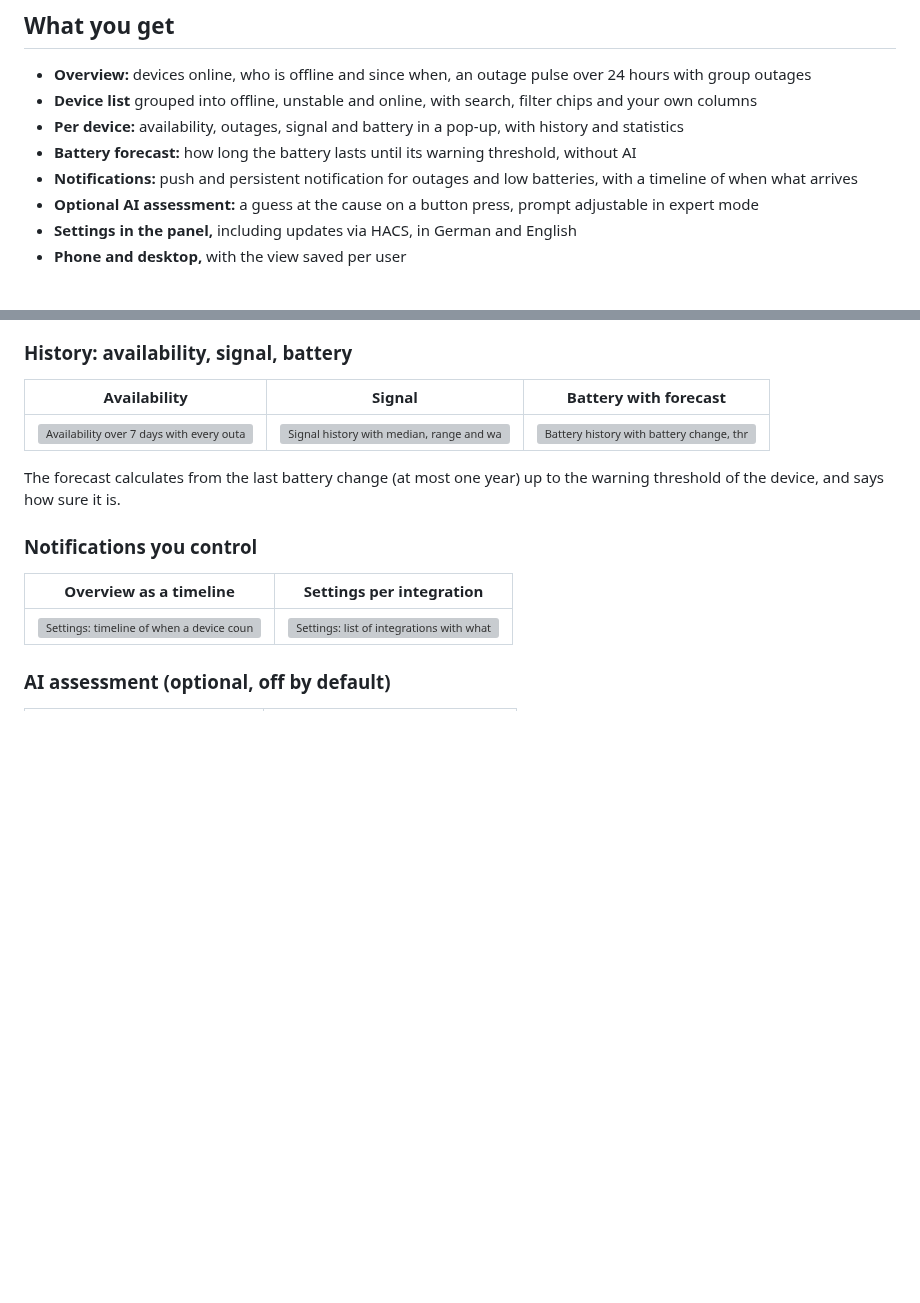
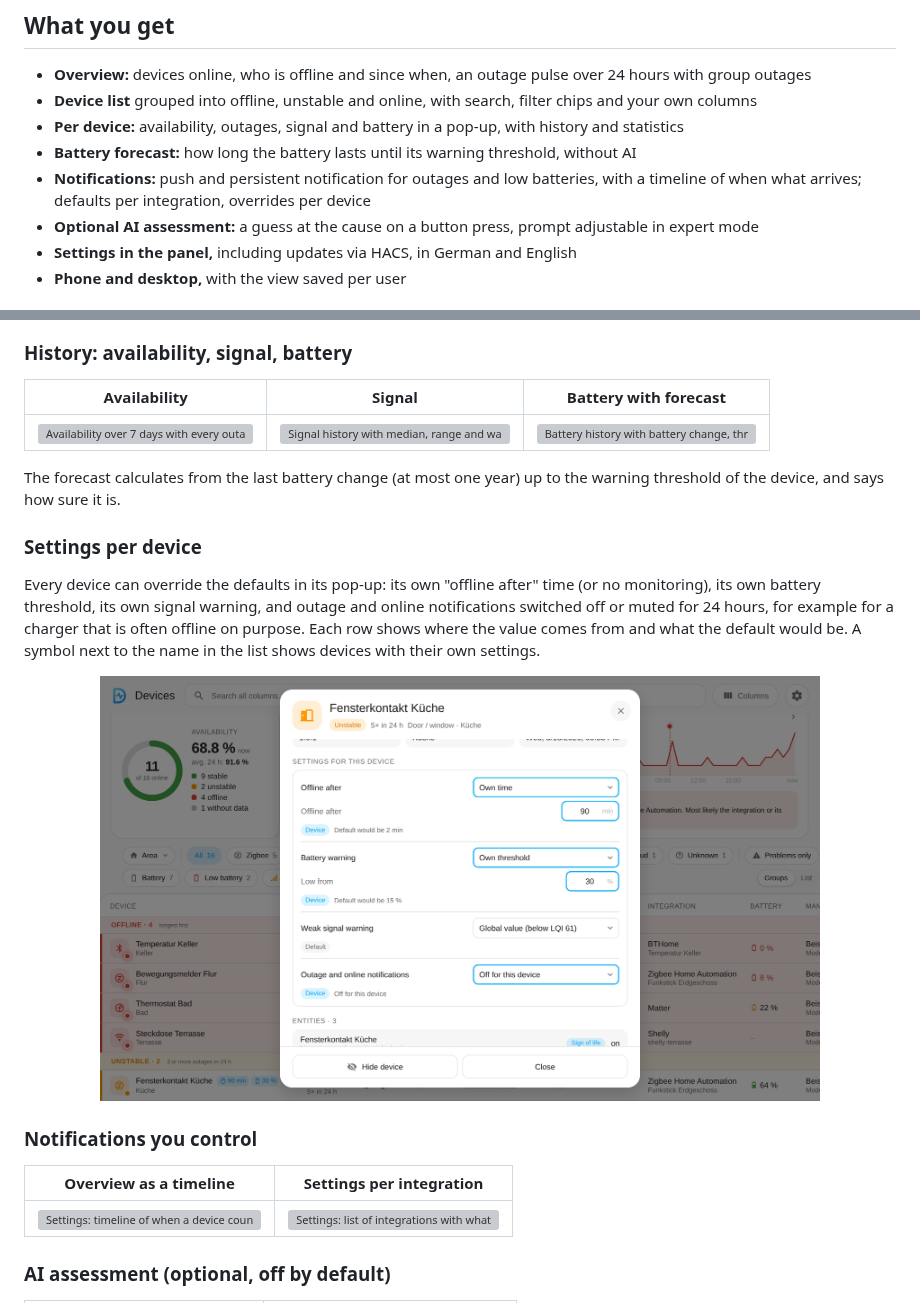
Before and after one commit to Diegofuego871/ha-device-panel, a Markdown page: README.md, 2 parts joined by grey strips. Rendered like a GitHub page; pictures changed too: docs/screenshots/en/device-settings.png (added); blank space fills up the shorter version; grey boxes are pictures that could not be loaded.

```diff
--- a/README.md
+++ b/README.md
@@ -12,7 +12,7 @@
 - **Device list** grouped into offline, unstable and online, with search, filter chips and your own columns
 - **Per device:** availability, outages, signal and battery in a pop-up, with history and statistics
 - **Battery forecast:** how long the battery lasts until its warning threshold, without AI
-- **Notifications:** push and persistent notification for outages and low batteries, with a timeline of when what arrives
+- **Notifications:** push and persistent notification for outages and low batteries, with a timeline of when what arrives; defaults per integration, overrides per device
 - **Optional AI assessment:** a guess at the cause on a button press, prompt adjustable in expert mode
 - **Settings in the panel,** including updates via HACS, in German and English
 - **Phone and desktop,** with the view saved per user
@@ -38,6 +38,12 @@ Availability, outages, signal and battery as tiles, plus connection, integration
 | <img src="docs/screenshots/en/availability.png" alt="Availability over 7 days with every outage"> | <img src="docs/screenshots/en/signal.png" alt="Signal history with median, range and warning threshold"> | <img src="docs/screenshots/en/battery.png" alt="Battery history with battery change, threshold and forecast"> |
 
 The forecast calculates from the last battery change (at most one year) up to the warning threshold of the device, and says how sure it is.
+
+### Settings per device
+
+Every device can override the defaults in its pop-up: its own "offline after" time (or no monitoring), its own battery threshold, its own signal warning, and outage and online notifications switched off or muted for 24 hours, for example for a charger that is often offline on purpose. Each row shows where the value comes from and what the default would be. A symbol next to the name in the list shows devices with their own settings.
+
+<p align="center"><img src="docs/screenshots/en/device-settings.png" alt="Device pop-up: settings for this device with own time, own battery threshold and notifications off" width="720"></p>
 
 ### Notifications you control
 
```
Also changed, not shown: README.de.md (+7 -1 lines), docs/screenshots/de/device-settings.png (added), 1 other file.
